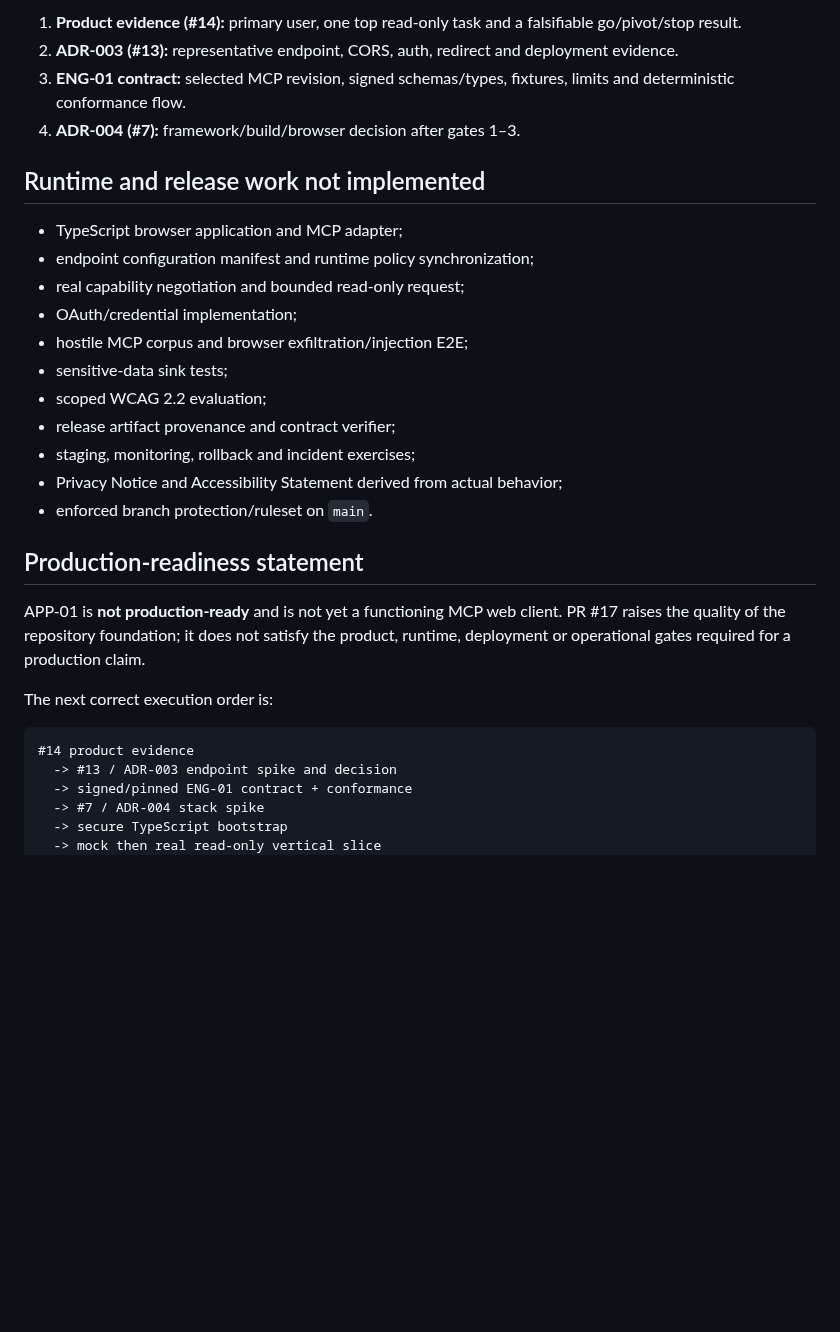
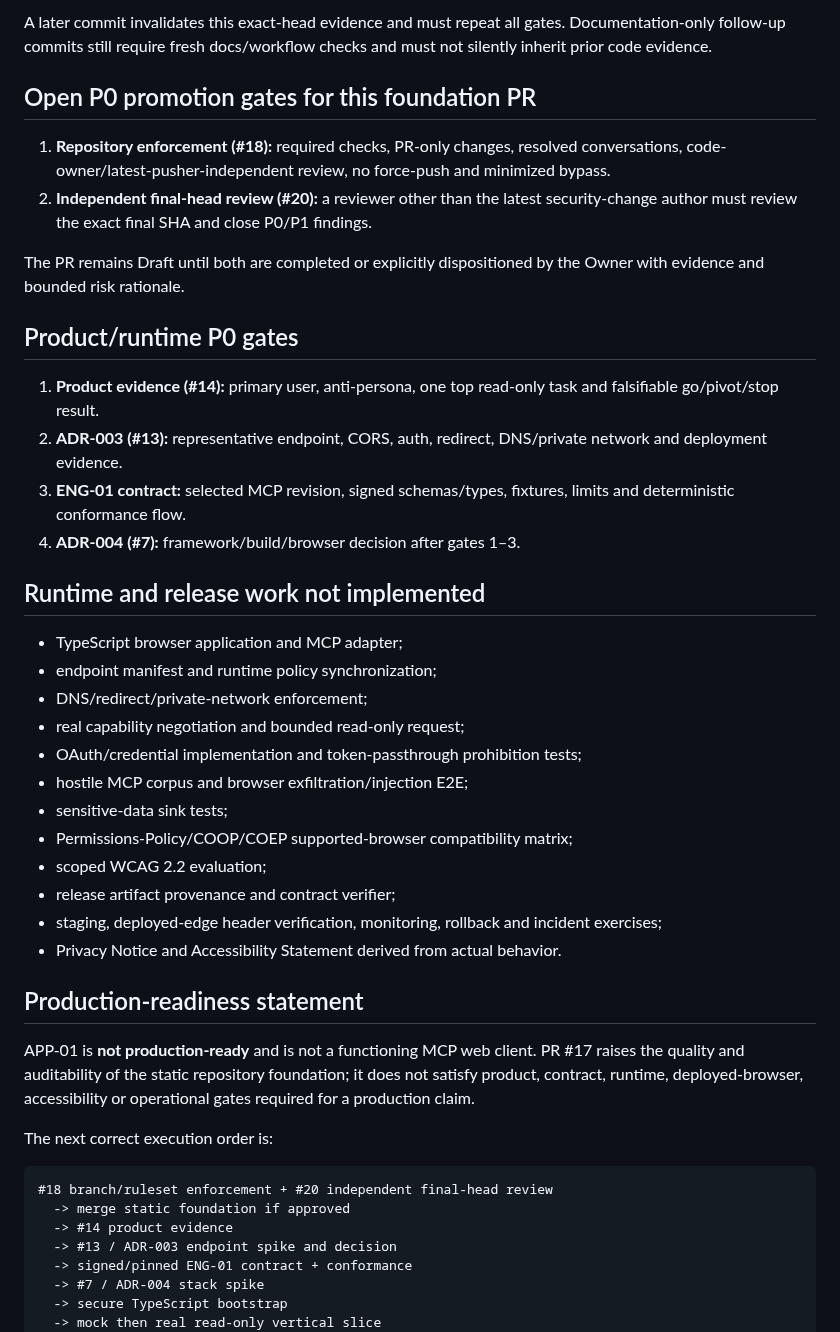
Before and after one commit to marcohost33-maker/browser, a Markdown page: docs/IMPLEMENTATION_STATUS.md, the part around one of its changes. Rendered like a GitHub page; blank space fills up the shorter version.

````diff
--- a/docs/IMPLEMENTATION_STATUS.md
+++ b/docs/IMPLEMENTATION_STATUS.md
@@ -61,8 +82,25 @@ evidence for an untested new head.
 
-1. **Product evidence (#14):** primary user, one top read-only task and a
-   falsifiable go/pivot/stop result.
-2. **ADR-003 (#13):** representative endpoint, CORS, auth, redirect and
-   deployment evidence.
+A later commit invalidates this exact-head evidence and must repeat all gates.
+Documentation-only follow-up commits still require fresh docs/workflow checks and
+must not silently inherit prior code evidence.
+
+## Open P0 promotion gates for this foundation PR
+
+1. **Repository enforcement (#18):** required checks, PR-only changes, resolved
+   conversations, code-owner/latest-pusher-independent review, no force-push and
+   minimized bypass.
+2. **Independent final-head review (#20):** a reviewer other than the latest
+   security-change author must review the exact final SHA and close P0/P1 findings.
+
+The PR remains Draft until both are completed or explicitly dispositioned by the
+Owner with evidence and bounded risk rationale.
+
+## Product/runtime P0 gates
+
+1. **Product evidence (#14):** primary user, anti-persona, one top read-only task
+   and falsifiable go/pivot/stop result.
+2. **ADR-003 (#13):** representative endpoint, CORS, auth, redirect, DNS/private
+   network and deployment evidence.
 3. **ENG-01 contract:** selected MCP revision, signed schemas/types, fixtures,
    limits and deterministic conformance flow.
 4. **ADR-004 (#7):** framework/build/browser decision after gates 1–3.
@@ -70,28 +108,32 @@ evidence for an untested new head.
 ## Runtime and release work not implemented
 
 - TypeScript browser application and MCP adapter;
-- endpoint configuration manifest and runtime policy synchronization;
+- endpoint manifest and runtime policy synchronization;
+- DNS/redirect/private-network enforcement;
 - real capability negotiation and bounded read-only request;
-- OAuth/credential implementation;
+- OAuth/credential implementation and token-passthrough prohibition tests;
 - hostile MCP corpus and browser exfiltration/injection E2E;
 - sensitive-data sink tests;
+- Permissions-Policy/COOP/COEP supported-browser compatibility matrix;
 - scoped WCAG 2.2 evaluation;
 - release artifact provenance and contract verifier;
-- staging, monitoring, rollback and incident exercises;
-- Privacy Notice and Accessibility Statement derived from actual behavior;
-- enforced branch protection/ruleset on `main`.
+- staging, deployed-edge header verification, monitoring, rollback and incident
+  exercises;
+- Privacy Notice and Accessibility Statement derived from actual behavior.
 
 ## Production-readiness statement
 
-APP-01 is **not production-ready** and is not yet a functioning MCP web client.
-PR #17 raises the quality of the repository foundation; it does not satisfy the
-product, runtime, deployment or operational gates required for a production
-claim.
+APP-01 is **not production-ready** and is not a functioning MCP web client. PR
+#17 raises the quality and auditability of the static repository foundation; it
+does not satisfy product, contract, runtime, deployed-browser, accessibility or
+operational gates required for a production claim.
 
 The next correct execution order is:
 
 ```text
-#14 product evidence
+#18 branch/ruleset enforcement + #20 independent final-head review
+  -> merge static foundation if approved
+  -> #14 product evidence
   -> #13 / ADR-003 endpoint spike and decision
   -> signed/pinned ENG-01 contract + conformance
   -> #7 / ADR-004 stack spike
````
Also changed, not shown: other parts of docs/IMPLEMENTATION_STATUS.md (+44 -23 lines).
